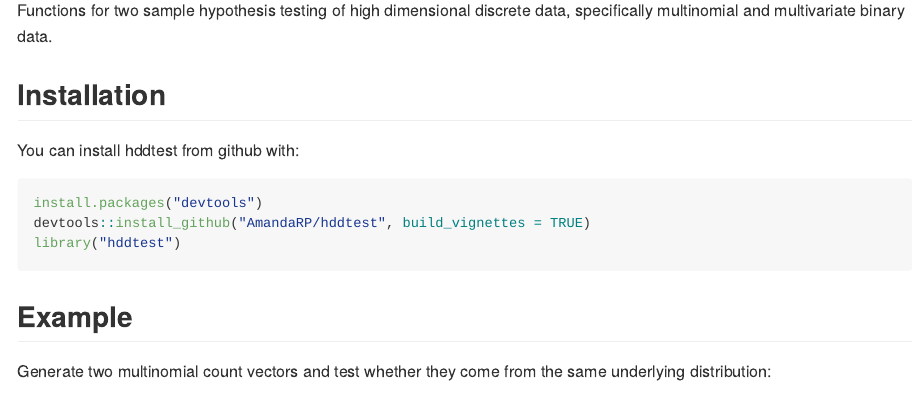
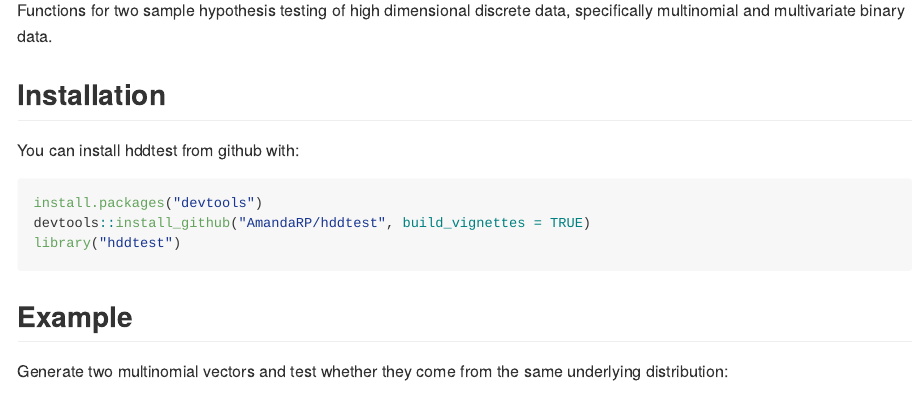
Before and after one commit to AmandaRP/hddtest, an R Markdown document (README.Rmd): the page in a window 1100 px wide, from 110 px down. The pictures show the output file README.md that the author committed with the source, drawn offline in the style of GitHub.

Commit message:
deleted one word

````diff
--- a/README.Rmd
+++ b/README.Rmd
@@ -30,7 +30,7 @@ library("hddtest")
 
 ## Example
 
-Generate two multinomial count vectors and test whether they come from the same underlying distribution:
+Generate two multinomial vectors and test whether they come from the same underlying distribution:
 
 ```{r example}
 data <- genMultinomialData(null_hyp=FALSE, sample_size = 1)
````
Also changed, not shown: README.md.
